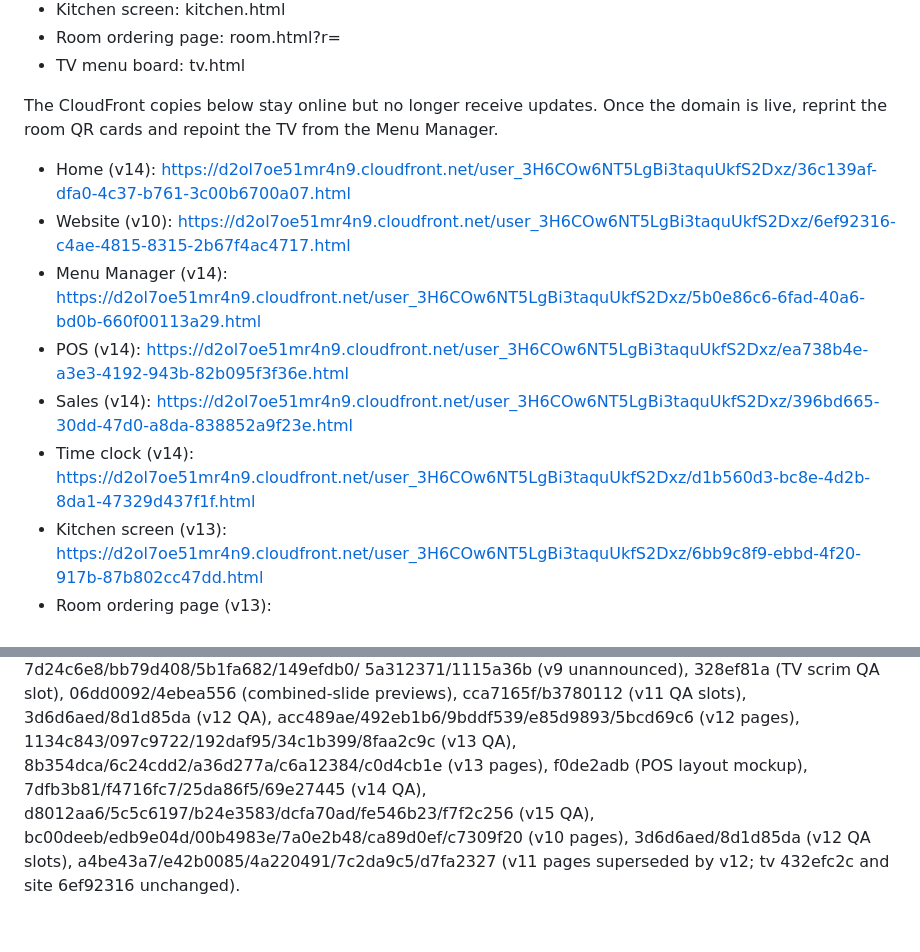
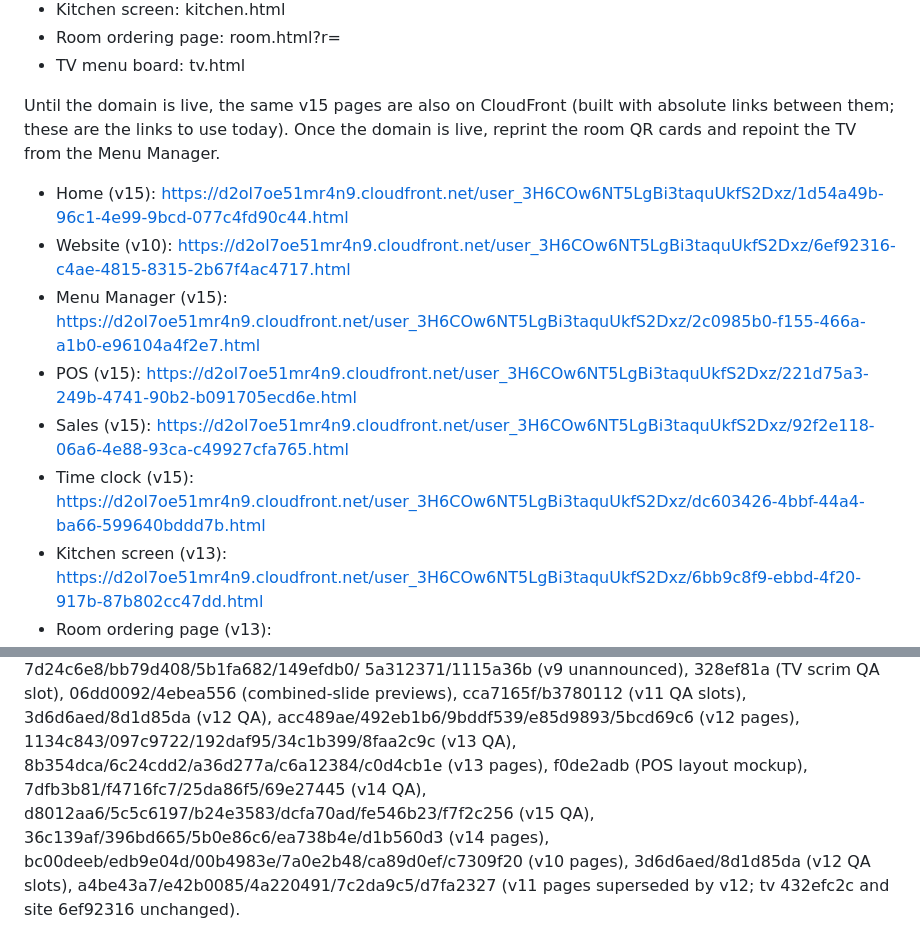
Before and after one commit to jeanpaulcocaleca-create/Claude-repository, a Markdown page: website/ASSETS.md, 2 parts joined by grey strips. Rendered like a GitHub page.

Commit message:
Asset manifest: v15 CloudFront links
Co-Authored-By: Claude Fable 5.1 <noreply@anthropic.com>
Claude-Session: https://claude.ai/code/session_01121xBEKyaZ4VGRwknLERxE

```diff
--- a/website/ASSETS.md
+++ b/website/ASSETS.md
@@ -45,15 +45,16 @@ last report). Pages link each other by file name, so the same build works on bot
 - Room ordering page: room.html?r=<room code>
 - TV menu board: tv.html
 
-The CloudFront copies below stay online but no longer receive updates. Once the domain is
-live, reprint the room QR cards and repoint the TV from the Menu Manager.
+Until the domain is live, the same v15 pages are also on CloudFront (built with absolute links
+between them; these are the links to use today). Once the domain is live, reprint the room QR
+cards and repoint the TV from the Menu Manager.
 
-- Home (v14): https://d2ol7oe51mr4n9.cloudfront.net/user_3H6COw6NT5LgBi3taquUkfS2Dxz/36c139af-dfa0-4c37-b761-3c00b6700a07.html
+- Home (v15): https://d2ol7oe51mr4n9.cloudfront.net/user_3H6COw6NT5LgBi3taquUkfS2Dxz/1d54a49b-96c1-4e99-9bcd-077c4fd90c44.html
 - Website (v10): https://d2ol7oe51mr4n9.cloudfront.net/user_3H6COw6NT5LgBi3taquUkfS2Dxz/6ef92316-c4ae-4815-8315-2b67f4ac4717.html
-- Menu Manager (v14): https://d2ol7oe51mr4n9.cloudfront.net/user_3H6COw6NT5LgBi3taquUkfS2Dxz/5b0e86c6-6fad-40a6-bd0b-660f00113a29.html
-- POS (v14): https://d2ol7oe51mr4n9.cloudfront.net/user_3H6COw6NT5LgBi3taquUkfS2Dxz/ea738b4e-a3e3-4192-943b-82b095f3f36e.html
-- Sales (v14): https://d2ol7oe51mr4n9.cloudfront.net/user_3H6COw6NT5LgBi3taquUkfS2Dxz/396bd665-30dd-47d0-a8da-838852a9f23e.html
-- Time clock (v14): https://d2ol7oe51mr4n9.cloudfront.net/user_3H6COw6NT5LgBi3taquUkfS2Dxz/d1b560d3-bc8e-4d2b-8da1-47329d437f1f.html
+- Menu Manager (v15): https://d2ol7oe51mr4n9.cloudfront.net/user_3H6COw6NT5LgBi3taquUkfS2Dxz/2c0985b0-f155-466a-a1b0-e96104a4f2e7.html
+- POS (v15): https://d2ol7oe51mr4n9.cloudfront.net/user_3H6COw6NT5LgBi3taquUkfS2Dxz/221d75a3-249b-4741-90b2-b091705ecd6e.html
+- Sales (v15): https://d2ol7oe51mr4n9.cloudfront.net/user_3H6COw6NT5LgBi3taquUkfS2Dxz/92f2e118-06a6-4e88-93ca-c49927cfa765.html
+- Time clock (v15): https://d2ol7oe51mr4n9.cloudfront.net/user_3H6COw6NT5LgBi3taquUkfS2Dxz/dc603426-4bbf-44a4-ba66-599640bddd7b.html
 - Kitchen screen (v13): https://d2ol7oe51mr4n9.cloudfront.net/user_3H6COw6NT5LgBi3taquUkfS2Dxz/6bb9c8f9-ebbd-4f20-917b-87b802cc47dd.html
 - Room ordering page (v13): https://d2ol7oe51mr4n9.cloudfront.net/user_3H6COw6NT5LgBi3taquUkfS2Dxz/b789e964-09c1-4c83-ad9d-db2fb9557f76.html
 - TV menu board: https://d2ol7oe51mr4n9.cloudfront.net/user_3H6COw6NT5LgBi3taquUkfS2Dxz/432efc2c-ae0d-4121-b1b7-a445dda3ba7b.html
@@ -84,6 +85,6 @@ revision needs a fresh URL): 756a29eb/32ee9297/3769626f (v1), 5d922937/e907d1b9/
 5a312371/1115a36b (v9 unannounced), 328ef81a (TV scrim QA slot),
 06dd0092/4ebea556 (combined-slide previews), cca7165f/b3780112 (v11 QA slots), 3d6d6aed/8d1d85da (v12 QA),
 acc489ae/492eb1b6/9bddf539/e85d9893/5bcd69c6 (v12 pages), 1134c843/097c9722/192daf95/34c1b399/8faa2c9c (v13 QA),
-8b354dca/6c24cdd2/a36d277a/c6a12384/c0d4cb1e (v13 pages), f0de2adb (POS layout mockup), 7dfb3b81/f4716fc7/25da86f5/69e27445 (v14 QA), d8012aa6/5c5c6197/b24e3583/dcfa70ad/fe546b23/f7f2c256 (v15 QA),
+8b354dca/6c24cdd2/a36d277a/c6a12384/c0d4cb1e (v13 pages), f0de2adb (POS layout mockup), 7dfb3b81/f4716fc7/25da86f5/69e27445 (v14 QA), d8012aa6/5c5c6197/b24e3583/dcfa70ad/fe546b23/f7f2c256 (v15 QA), 36c139af/396bd665/5b0e86c6/ea738b4e/d1b560d3 (v14 pages),
 bc00deeb/edb9e04d/00b4983e/7a0e2b48/ca89d0ef/c7309f20 (v10 pages), 3d6d6aed/8d1d85da (v12 QA slots),
 a4be43a7/e42b0085/4a220491/7c2da9c5/d7fa2327 (v11 pages superseded by v12; tv 432efc2c and site 6ef92316 unchanged).
```
